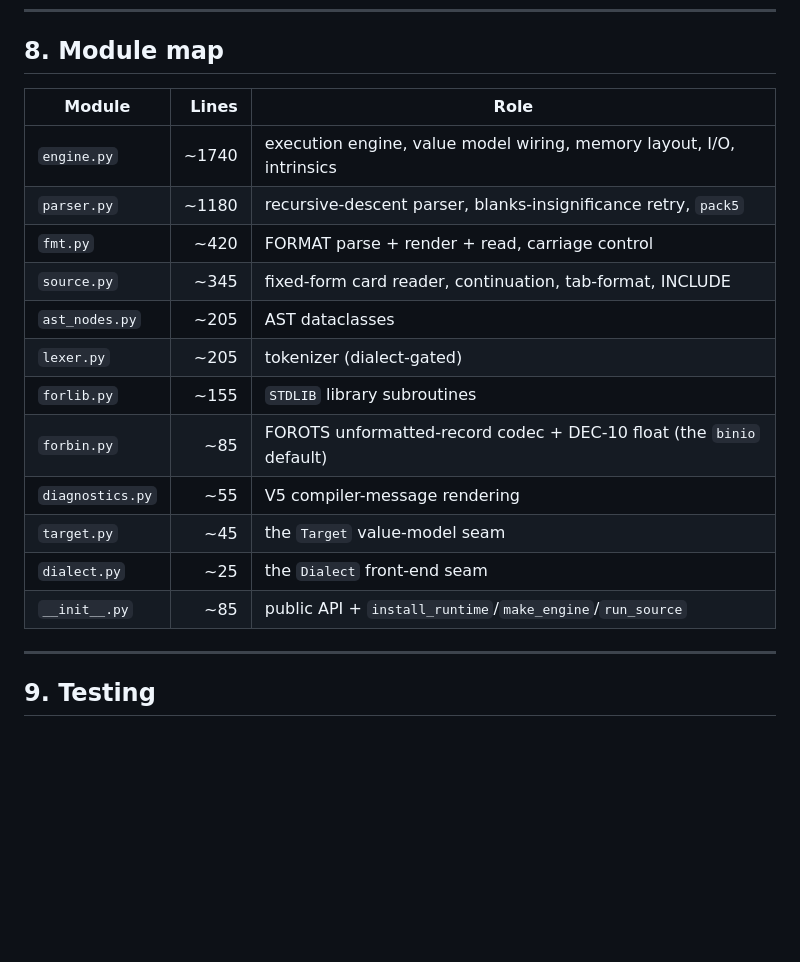
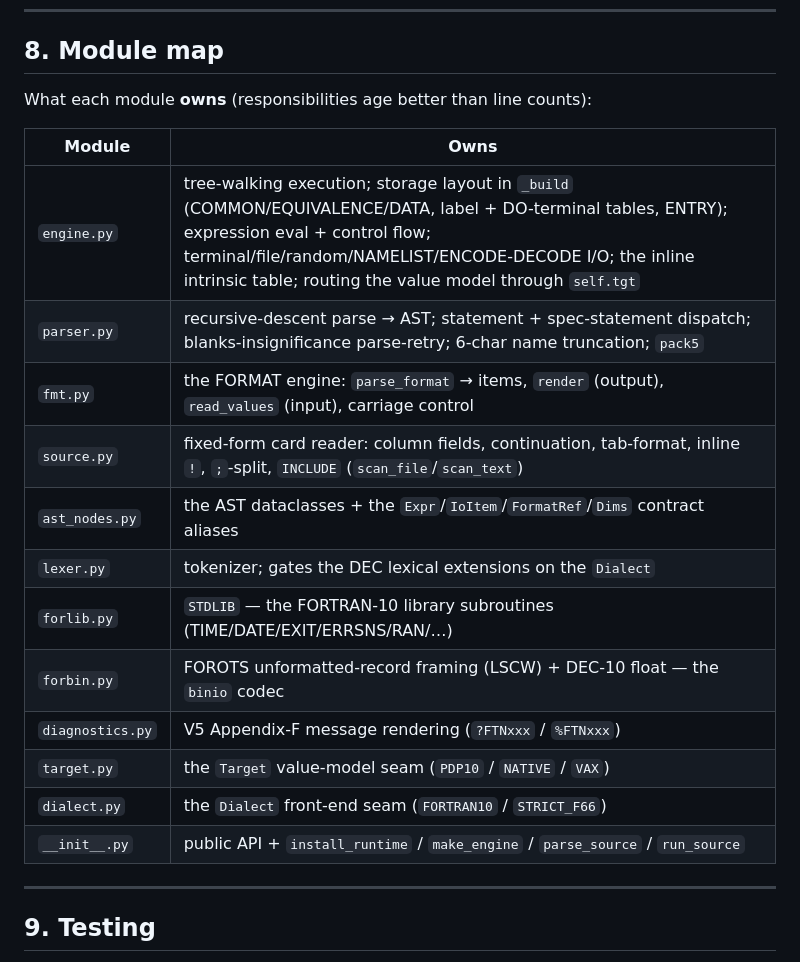
Before and after one commit to nyxcraft/forterp, a Markdown page: docs/DESIGN.md, the part around one of its changes. Rendered like a GitHub page; blank space fills up the shorter version.

```diff
--- a/docs/DESIGN.md
+++ b/docs/DESIGN.md
@@ -211,20 +211,22 @@ Two distinct tables:
 
 ## 8. Module map
 
-| Module | Lines | Role |
-|--------|------:|------|
-| `engine.py` | ~1740 | execution engine, value model wiring, memory layout, I/O, intrinsics |
-| `parser.py` | ~1180 | recursive-descent parser, blanks-insignificance retry, `pack5` |
-| `fmt.py` | ~420 | FORMAT parse + render + read, carriage control |
-| `source.py` | ~345 | fixed-form card reader, continuation, tab-format, INCLUDE |
-| `ast_nodes.py` | ~205 | AST dataclasses |
-| `lexer.py` | ~205 | tokenizer (dialect-gated) |
-| `forlib.py` | ~155 | `STDLIB` library subroutines |
-| `forbin.py` | ~85 | FOROTS unformatted-record codec + DEC-10 float (the `binio` default) |
-| `diagnostics.py` | ~55 | V5 compiler-message rendering |
-| `target.py` | ~45 | the `Target` value-model seam |
-| `dialect.py` | ~25 | the `Dialect` front-end seam |
-| `__init__.py` | ~85 | public API + `install_runtime`/`make_engine`/`run_source` |
+What each module **owns** (responsibilities age better than line counts):
+
+| Module | Owns |
+|--------|------|
+| `engine.py` | tree-walking execution; storage layout in `_build` (COMMON/EQUIVALENCE/DATA, label + DO-terminal tables, ENTRY); expression eval + control flow; terminal/file/random/NAMELIST/ENCODE-DECODE I/O; the inline intrinsic table; routing the value model through `self.tgt` |
+| `parser.py` | recursive-descent parse → AST; statement + spec-statement dispatch; blanks-insignificance parse-retry; 6-char name truncation; `pack5` |
+| `fmt.py` | the FORMAT engine: `parse_format` → items, `render` (output), `read_values` (input), carriage control |
+| `source.py` | fixed-form card reader: column fields, continuation, tab-format, inline `!`, `;`-split, `INCLUDE` (`scan_file`/`scan_text`) |
+| `ast_nodes.py` | the AST dataclasses + the `Expr`/`IoItem`/`FormatRef`/`Dims` contract aliases |
+| `lexer.py` | tokenizer; gates the DEC lexical extensions on the `Dialect` |
+| `forlib.py` | `STDLIB` — the FORTRAN-10 library subroutines (TIME/DATE/EXIT/ERRSNS/RAN/…) |
+| `forbin.py` | FOROTS unformatted-record framing (LSCW) + DEC-10 float — the `binio` codec |
+| `diagnostics.py` | V5 Appendix-F message rendering (`?FTNxxx` / `%FTNxxx`) |
+| `target.py` | the `Target` value-model seam (`PDP10` / `NATIVE` / `VAX`) |
+| `dialect.py` | the `Dialect` front-end seam (`FORTRAN10` / `STRICT_F66`) |
+| `__init__.py` | public API + `install_runtime` / `make_engine` / `parse_source` / `run_source` |
 
 ---
 
```
Also changed, not shown: other parts of docs/DESIGN.md (+59 -0 lines).
